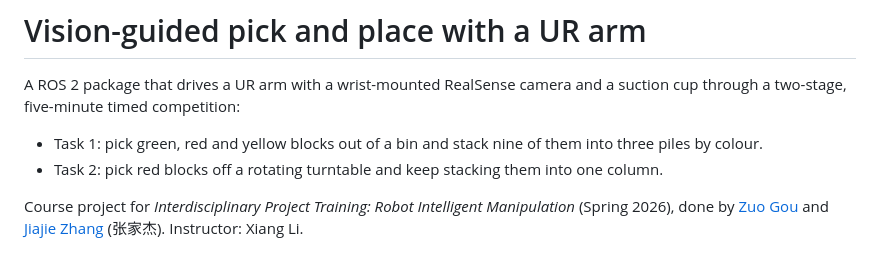
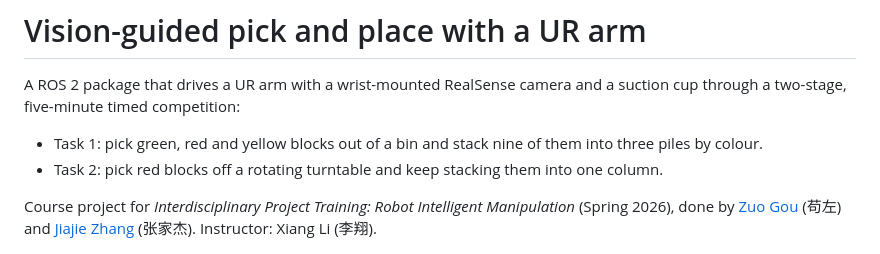
Before and after one commit to tactino/robot-manipulation-pick-and-place, a Markdown page: README.md, the part around the change. GitHub-like rendering.

Commit message:
Give all three names in the README in both English and Chinese
Co-Authored-By: Claude Opus 5.5 <noreply@anthropic.com>

```diff
--- a/README.md
+++ b/README.md
@@ -5,7 +5,7 @@ A ROS 2 package that drives a UR arm with a wrist-mounted RealSense camera and a
 - Task 1: pick green, red and yellow blocks out of a bin and stack nine of them into three piles by colour.
 - Task 2: pick red blocks off a rotating turntable and keep stacking them into one column.
 
-Course project for *Interdisciplinary Project Training: Robot Intelligent Manipulation* (Spring 2026), done by [Zuo Gou](https://github.com/tactino) and [Jiajie Zhang](https://github.com/z007-jj) (张家杰). Instructor: Xiang Li.
+Course project for *Interdisciplinary Project Training: Robot Intelligent Manipulation* (Spring 2026), done by [Zuo Gou](https://github.com/tactino) (苟左) and [Jiajie Zhang](https://github.com/z007-jj) (张家杰). Instructor: Xiang Li (李翔).
 
 <p>
   <img src="report/img/1.jpg" height="320" alt="Task 1: picking a green block out of the bin">
```
